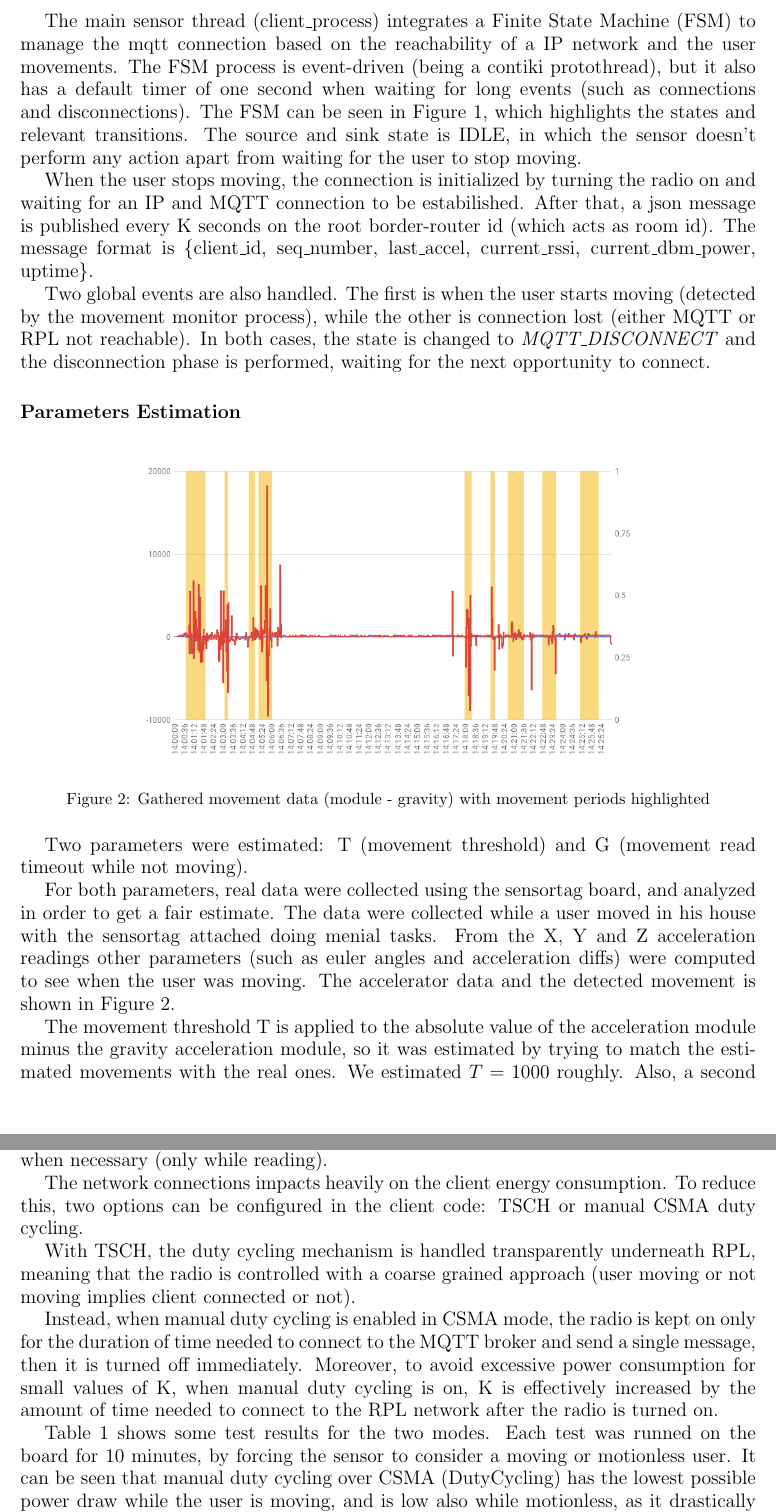
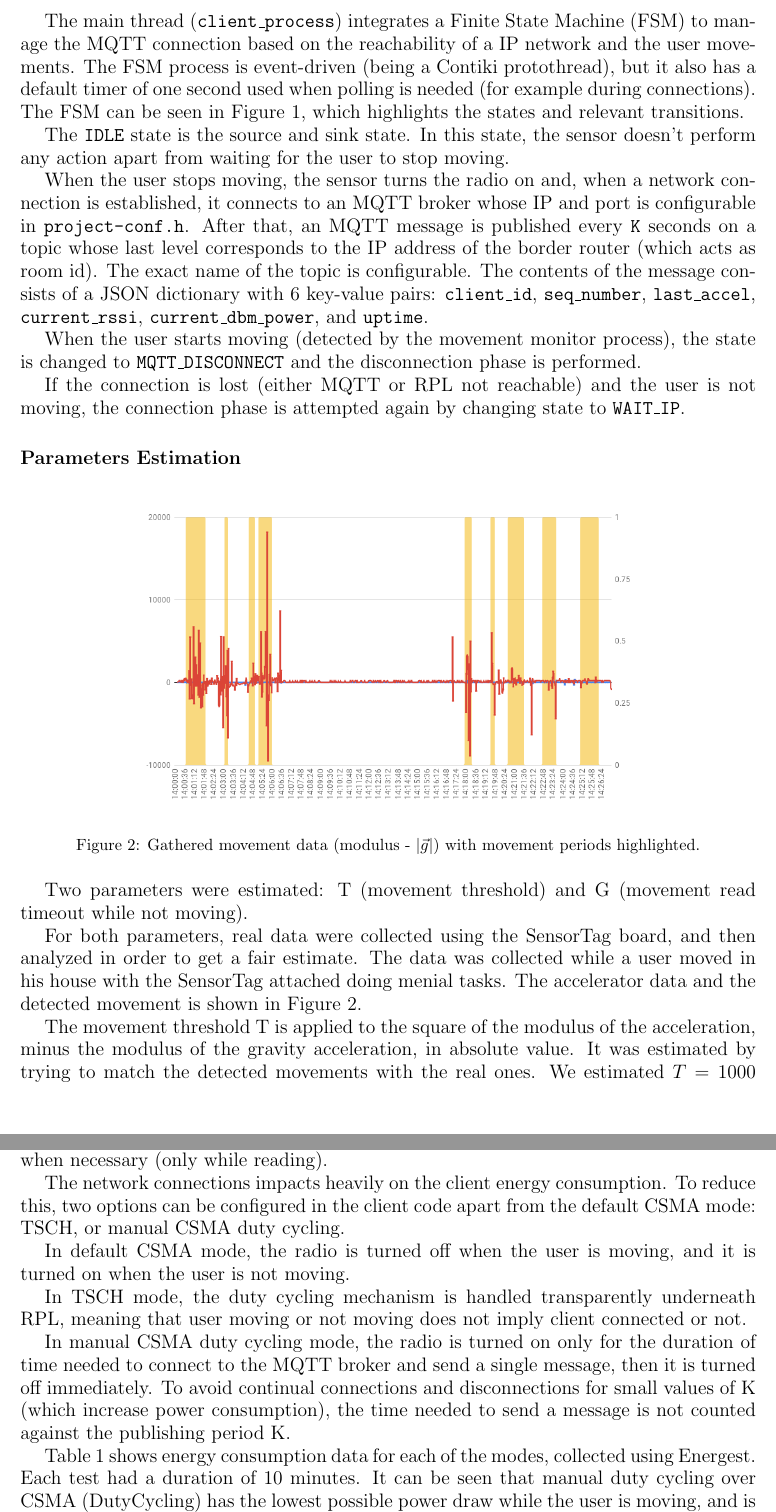
Before and after one commit to marcobacis/mw_iot_person_detection, a LaTeX document (report/report.tex): two parts of pages 2 and 3 of 3, joined at a grey line, cut so that both start at the same text. Compiled offline with pdfLaTeX.

Commit message:
Proofread of the report

```diff
--- a/report/report.tex
+++ b/report/report.tex
@@ -30,35 +30,36 @@ Finally, the client application must contain parameters for the movement thresho
     \label{fig:sensor_fsm}
 \end{figure}
 
-The main sensor thread (client\_process) integrates a Finite State Machine (FSM) to manage the mqtt connection based on the reachability of a IP network and the user movements.
-The FSM process is event-driven (being a contiki protothread), but it also has a default timer of one second when waiting for long events (such as connections and disconnections).
+The main thread (\texttt{client\_process}) integrates a Finite State Machine (FSM) to manage the MQTT connection based on the reachability of a IP network and the user movements.
+The FSM process is event-driven (being a Contiki protothread), but it also has a default timer of one second used when polling is needed (for example during connections).
 The FSM can be seen in Figure~\ref{fig:sensor_fsm}, which highlights the states and relevant transitions.
-The source and sink state is IDLE, in which the sensor doesn't perform any action apart from waiting for the user to stop moving.
 
-When the user stops moving, the connection is initialized by turning the radio on and waiting for an IP and MQTT connection to be estabilished.
-After that, a json message is published every K seconds on the root border-router id (which acts as room id).
-The message format is \{client\_id, seq\_number, last\_accel, current\_rssi, current\_dbm\_power, uptime\}.
+The \texttt{IDLE} state is the source and sink state. In this state, the sensor doesn't perform any action apart from waiting for the user to stop moving.
 
-Two global events are also handled. The first is when the user starts moving (detected by the movement monitor process), while the other is connection lost (either MQTT or RPL not reachable). In both cases, the state is changed to \emph{MQTT\_DISCONNECT} and the disconnection phase is performed, waiting for the next opportunity to connect.
+When the user stops moving, the sensor turns the radio on and, when a network connection is established, it connects to an MQTT broker whose IP and port is configurable in \texttt{project-conf.h}.
+After that, an MQTT message is published every \texttt{K} seconds on a topic whose last level corresponds to the IP address of the border router (which acts as room id). The exact name of the topic is configurable.
+The contents of the message consists of a JSON dictionary with 6 key-value pairs: \texttt{client\_id}, \texttt{seq\_number}, \texttt{last\_accel}, \texttt{current\_rssi}, \texttt{current\_dbm\_power}, and \texttt{uptime}.
+
+When the user starts moving (detected by the movement monitor process), the state is changed to \texttt{MQTT\_DISCONNECT} and the disconnection phase is performed.
+
+If the connection is lost (either MQTT or RPL not reachable) and the user is not moving, the connection phase is attempted again by changing state to \texttt{WAIT\_IP}.
 
 \subsection*{Parameters Estimation}
 
 \begin{figure}[h]
 \centering
     \includegraphics[width=0.7\linewidth]{images/accel_chart.png}
-    \caption{Gathered movement data (module - gravity) with movement periods highlighted}
+    \caption{Gathered movement data (modulus - $|\vec{g}|$) with movement periods highlighted.}
     \label{fig:accel_data}
 \end{figure}
 
 Two parameters were estimated: T (movement threshold) and G (movement read timeout while not moving).
 
-For both parameters, real data were collected using the sensortag board, and analyzed in order to get a fair estimate.
-The data were collected while a user moved in his house with the sensortag attached doing menial tasks.
-From the X, Y and Z acceleration readings other parameters (such as euler angles and acceleration diffs) were computed to see when the user was moving.
+For both parameters, real data were collected using the SensorTag board, and then analyzed in order to get a fair estimate.
+The data was collected while a user moved in his house with the SensorTag attached doing menial tasks.
 The accelerator data and the detected movement is shown in Figure~\ref{fig:accel_data}.
 
-The movement threshold T is applied to the absolute value of the acceleration module minus the gravity acceleration module, so it was estimated by trying to match the estimated movements with the real ones. We estimated $T = 1000$ roughly. Also, a second threshold T\_DMOD is applied to the difference between the current and last modules, and has been set to half the general treshold.
+The movement threshold T is applied to the square of the modulus of the acceleration, minus the modulus of the gravity acceleration, in absolute value. It was estimated by trying to match the detected movements with the real ones. We estimated $T = 1000$ roughly. Also, a second threshold (\texttt{T\_DMOD}) is applied to the difference between the current and previous moduli in absolute value, and has been set to half the general threshold.
 
-The reading timeout G is an environment and use-case dependent factor, as it depends on the place in which the system is deployed and which activities the users are usually doing.
-Different measures can be used to estimate its value.
+The reading timeout G is an environment and use-case dependent factor -- it depends on the place in which the system is deployed and which activities the users are performing.
 The measure of G impacts on the resolution of the system (not counting disconnections when moving too far from the router), so it must be a lower bound based on some experimental data gathered from the environment.
@@ -72,17 +73,17 @@ In order to reduce the energy consumption of the device, two features were added
 
 As for the data movement reading, the movement sensor (MPU 9250) is activated only when necessary (only while reading).
 
-The network connections impacts heavily on the client energy consumption. To reduce this, two options can be configured in the client code: TSCH or manual CSMA duty cycling.
+The network connections impacts heavily on the client energy consumption. To reduce this, two options can be configured in the client code apart from the default CSMA mode: TSCH, or manual CSMA duty cycling.
 
-With TSCH, the duty cycling mechanism is handled transparently underneath RPL, meaning that the radio is controlled with a coarse grained approach (user moving or not moving implies client connected or not).
+In default CSMA mode, the radio is turned off when the user is moving, and it is turned on when the user is not moving.
 
-Instead, when manual duty cycling is enabled in CSMA mode, the radio is kept on only for the duration of time needed to  connect to the MQTT broker and send a single message, then it is turned  off immediately.
-Moreover, to avoid excessive power consumption for small values of K, when manual duty cycling is on, K is effectively increased by the amount of  time needed to connect to the RPL network after the radio is turned on.
+In TSCH mode, the duty cycling mechanism is handled transparently underneath RPL, meaning that user moving or not moving does not imply client connected or not.
 
-Table~\ref{table:energest} shows some test results for the two modes.
-Each test was runned on the board for 10 minutes, by forcing the sensor to consider a moving or motionless user.
-It can be seen that manual duty cycling over CSMA (DutyCycling) has the lowest possible power draw while the user is moving, and is low also while motionless, as it drastically reduces the CPU activity.
-On the other hand, TSCH has a lower energy consumption while motionless, but it keeps the CPU active for longer periods, to check the radio state transparently and not manually.
+In manual CSMA duty cycling mode, the radio is turned on only for the duration of time needed to connect to the MQTT broker and send a single message, then it is turned off immediately. To avoid continual connections and disconnections for small values of K (which increase power consumption), the time needed to send a message is not counted against the publishing period K.
+
+Table~\ref{table:energest} shows energy consumption data for each of the modes, collected using Energest. Each test had a duration of 10 minutes.
+It can be seen that manual duty cycling over CSMA (DutyCycling) has the lowest possible power draw while the user is moving, and is suitably low also while motionless, as it drastically reduces the CPU activity with respect to the default CSMA mode.
+On the other hand, TSCH has a lower energy consumption while motionless, but it keeps the CPU active for longer periods to check the radio state.
 
 
 \begin{table}[!htb]
```
Also changed, not shown: report/report.tex (8 more changed lines).
